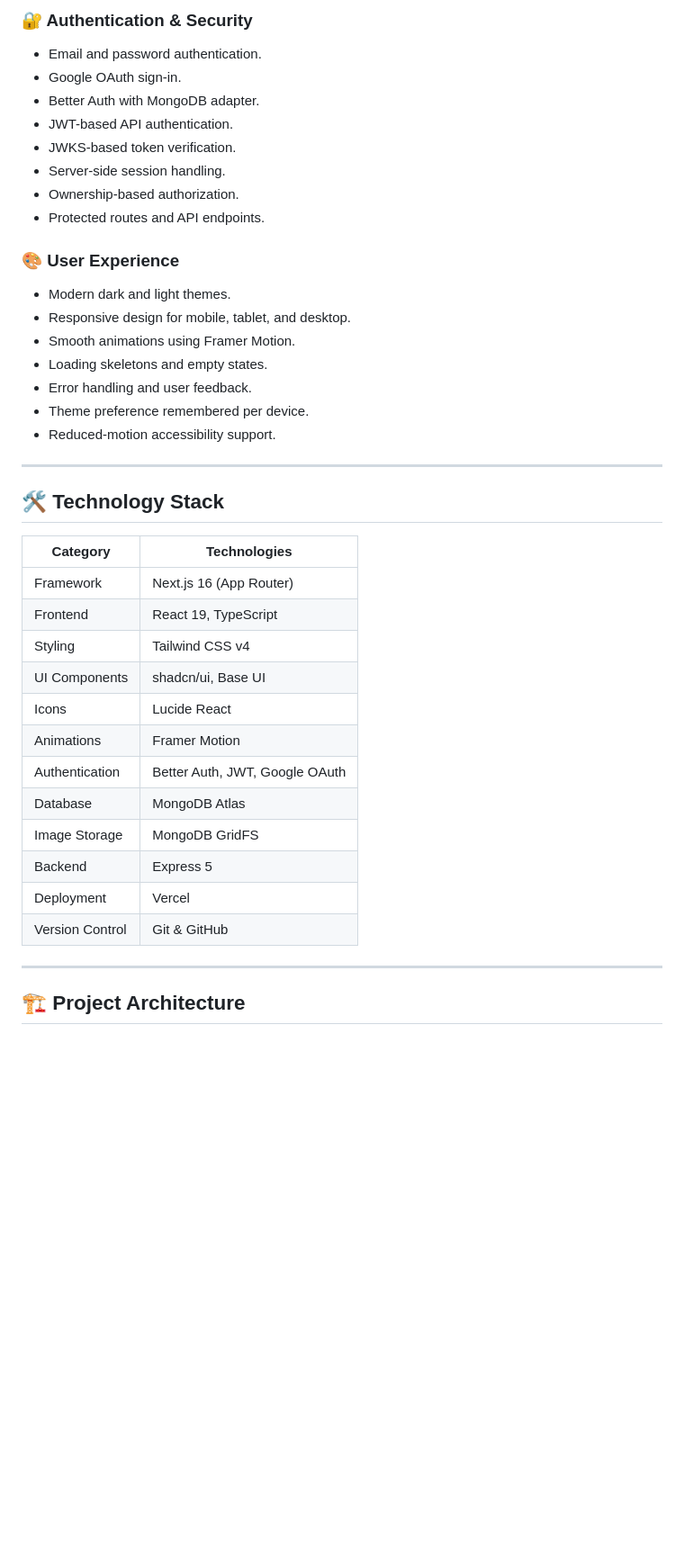
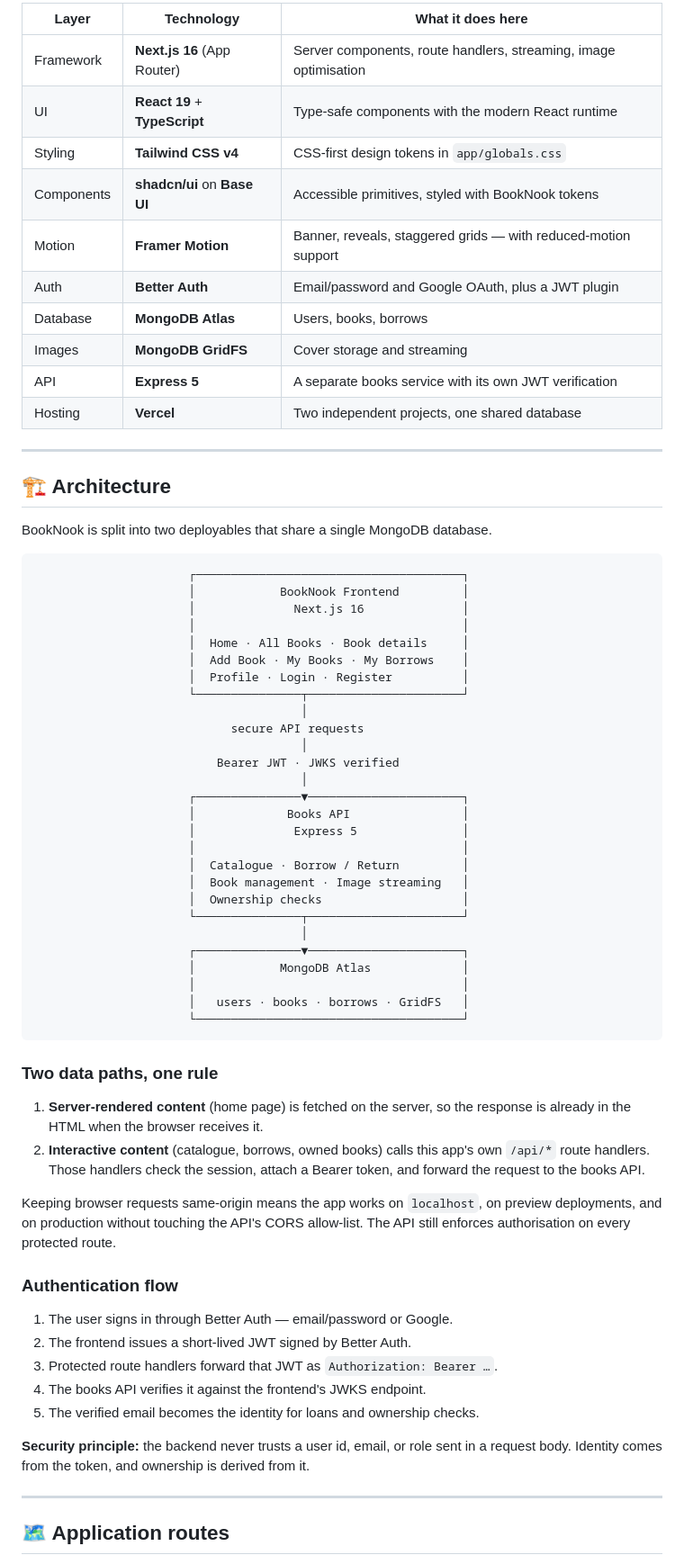
Before and after one commit to riyad-devx/BookNook, a Markdown page: README.md, the part around one of its changes. Shown at 90% size. Drawn GitHub-style; blank space fills up the shorter version.

````diff
--- a/README.md
+++ b/README.md
@@ -75,42 +82,70 @@ BookNook focuses on a clean user experience, secure authentication, reliable boo
-### 🔐 Authentication & Security
-- Email and password authentication.
-- Google OAuth sign-in.
-- Better Auth with MongoDB adapter.
-- JWT-based API authentication.
-- JWKS-based token verification.
-- Server-side session handling.
-- Ownership-based authorization.
-- Protected routes and API endpoints.
-
-### 🎨 User Experience
-- Modern dark and light themes.
-- Responsive design for mobile, tablet, and desktop.
-- Smooth animations using Framer Motion.
-- Loading skeletons and empty states.
-- Error handling and user feedback.
-- Theme preference remembered per device.
-- Reduced-motion accessibility support.
+| Layer | Technology | What it does here |
+|---|---|---|
+| Framework | **Next.js 16** (App Router) | Server components, route handlers, streaming, image optimisation |
+| UI | **React 19** + **TypeScript** | Type-safe components with the modern React runtime |
+| Styling | **Tailwind CSS v4** | CSS-first design tokens in `app/globals.css` |
+| Components | **shadcn/ui** on **Base UI** | Accessible primitives, styled with BookNook tokens |
+| Motion | **Framer Motion** | Banner, reveals, staggered grids — with reduced-motion support |
+| Auth | **Better Auth** | Email/password and Google OAuth, plus a JWT plugin |
+| Database | **MongoDB Atlas** | Users, books, borrows |
+| Images | **MongoDB GridFS** | Cover storage and streaming |
+| API | **Express 5** | A separate books service with its own JWT verification |
+| Hosting | **Vercel** | Two independent projects, one shared database |
 
 ---
 
-## 🛠️ Technology Stack
+## 🏗️ Architecture
 
-| Category | Technologies |
-|---|---|
-| Framework | Next.js 16 (App Router) |
-| Frontend | React 19, TypeScript |
-| Styling | Tailwind CSS v4 |
-| UI Components | shadcn/ui, Base UI |
-| Icons | Lucide React |
-| Animations | Framer Motion |
-| Authentication | Better Auth, JWT, Google OAuth |
-| Database | MongoDB Atlas |
-| Image Storage | MongoDB GridFS |
-| Backend | Express 5 |
-| Deployment | Vercel |
-| Version Control | Git & GitHub |
+BookNook is split into two deployables that share a single MongoDB database.
+
+```text
+                      ┌──────────────────────────────────────┐
+                      │            BookNook Frontend         │
+                      │              Next.js 16              │
+                      │                                      │
+                      │  Home · All Books · Book details     │
+                      │  Add Book · My Books · My Borrows    │
+                      │  Profile · Login · Register          │
+                      └───────────────┬──────────────────────┘
+                                      │
+                            secure API requests
+                                      │
+                          Bearer JWT · JWKS verified
+                                      │
+                      ┌───────────────▼──────────────────────┐
+                      │             Books API                │
+                      │              Express 5               │
+                      │                                      │
+                      │  Catalogue · Borrow / Return         │
+                      │  Book management · Image streaming   │
+                      │  Ownership checks                    │
+                      └───────────────┬──────────────────────┘
+                                      │
+                      ┌───────────────▼──────────────────────┐
+                      │            MongoDB Atlas             │
+                      │                                      │
+                      │   users · books · borrows · GridFS   │
+                      └──────────────────────────────────────┘
+```
+
+### Two data paths, one rule
+
+1. **Server-rendered content** (home page) is fetched on the server, so the response is already in the HTML when the browser receives it.
+2. **Interactive content** (catalogue, borrows, owned books) calls this app's own `/api/*` route handlers. Those handlers check the session, attach a Bearer token, and forward the request to the books API.
+
+Keeping browser requests same-origin means the app works on `localhost`, on preview deployments, and on production without touching the API's CORS allow-list. The API still enforces authorisation on every protected route.
+
+### Authentication flow
+
+1. The user signs in through Better Auth — email/password or Google.
+2. The frontend issues a short-lived JWT signed by Better Auth.
+3. Protected route handlers forward that JWT as `Authorization: Bearer …`.
+4. The books API verifies it against the frontend's JWKS endpoint.
+5. The verified email becomes the identity for loans and ownership checks.
+
+**Security principle:** the backend never trusts a user id, email, or role sent in a request body. Identity comes from the token, and ownership is derived from it.
 
 ---
 
-## 🏗️ Project Architecture
+## 🗺️ Application routes
 
````
Also changed, not shown: other parts of README.md (+191 -214 lines), docs/screenshots/home.jpg (added).
